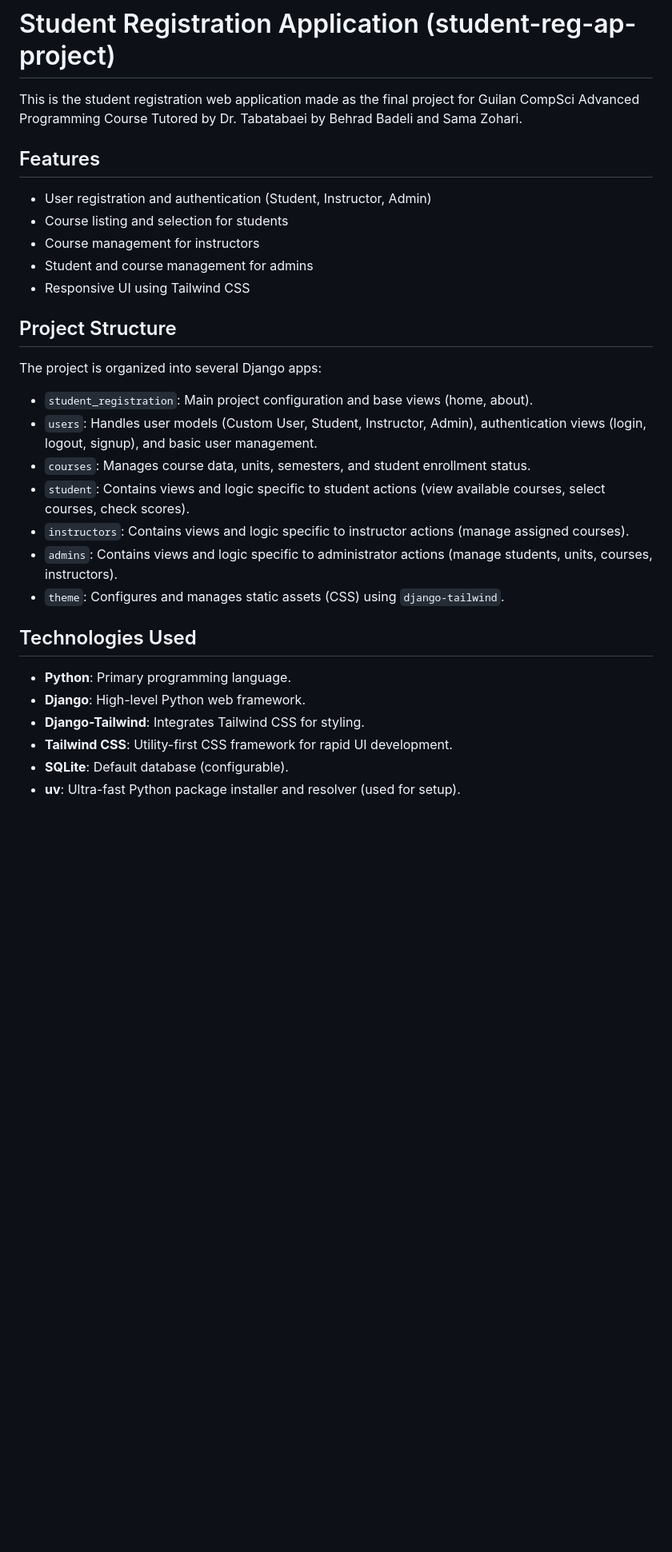
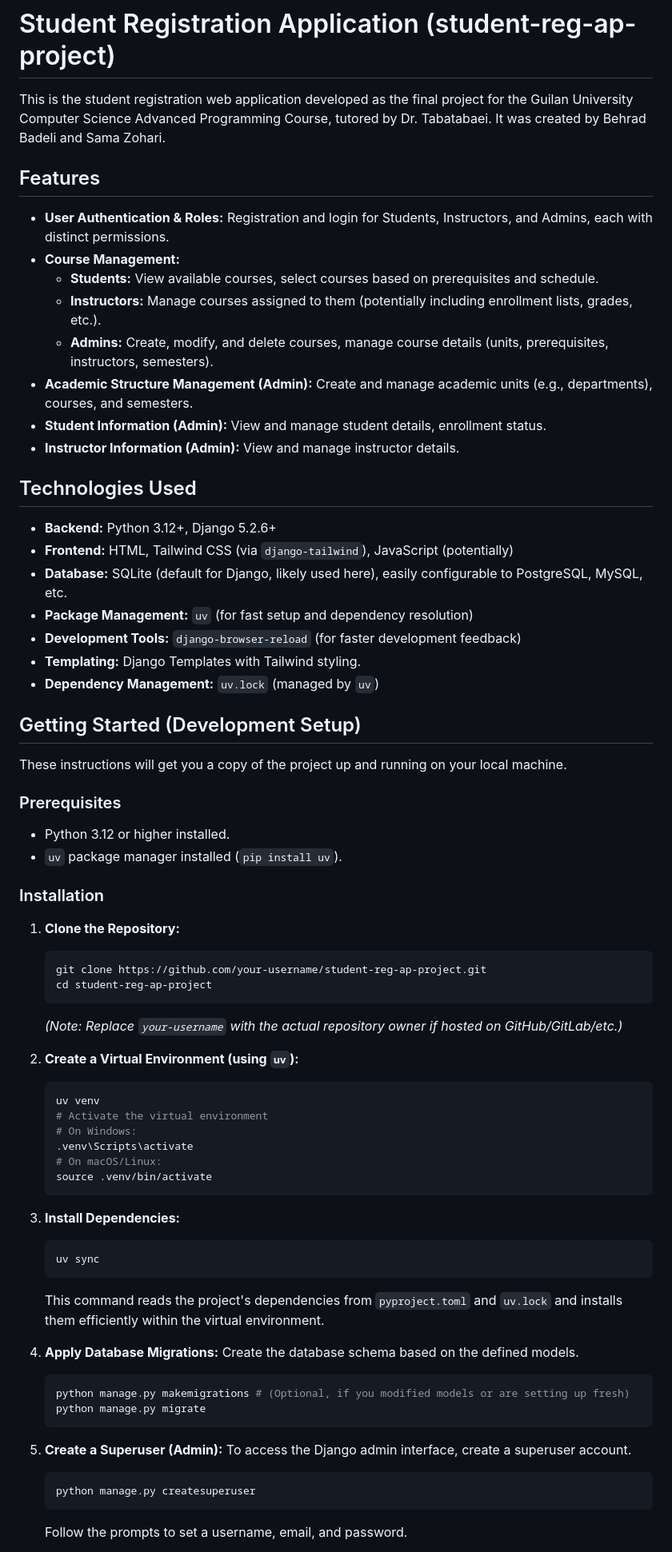
Before and after one commit to L0L1P0P1/student-reg-AP-project, a Markdown page: README.md, the part around one of its changes. Shown at 80% size. Drawn GitHub-style; blank space fills up the shorter version.

````diff
--- a/README.md
+++ b/README.md
@@ -1,32 +1,73 @@
 # Student Registration Application (student-reg-ap-project)
 
-This is the student registration web application made as the final project for Guilan CompSci Advanced Programming Course Tutored by Dr. Tabatabaei by Behrad Badeli and Sama Zohari.
+This is the student registration web application developed as the final project for the Guilan University Computer Science Advanced Programming Course, tutored by Dr. Tabatabaei. It was created by Behrad Badeli and Sama Zohari.
 
 ## Features
 
-*   User registration and authentication (Student, Instructor, Admin)
-*   Course listing and selection for students
-*   Course management for instructors
-*   Student and course management for admins
-*   Responsive UI using Tailwind CSS
-
-## Project Structure
-
-The project is organized into several Django apps:
-
-*   `student_registration`: Main project configuration and base views (home, about).
-*   `users`: Handles user models (Custom User, Student, Instructor, Admin), authentication views (login, logout, signup), and basic user management.
-*   `courses`: Manages course data, units, semesters, and student enrollment status.
-*   `student`: Contains views and logic specific to student actions (view available courses, select courses, check scores).
-*   `instructors`: Contains views and logic specific to instructor actions (manage assigned courses).
-*   `admins`: Contains views and logic specific to administrator actions (manage students, units, courses, instructors).
-*   `theme`: Configures and manages static assets (CSS) using `django-tailwind`.
+*   **User Authentication & Roles:** Registration and login for Students, Instructors, and Admins, each with distinct permissions.
+*   **Course Management:**
+    *   **Students:** View available courses, select courses based on prerequisites and schedule.
+    *   **Instructors:** Manage courses assigned to them (potentially including enrollment lists, grades, etc.).
+    *   **Admins:** Create, modify, and delete courses, manage course details (units, prerequisites, instructors, semesters).
+*   **Academic Structure Management (Admin):** Create and manage academic units (e.g., departments), courses, and semesters.
+*   **Student Information (Admin):** View and manage student details, enrollment status.
+*   **Instructor Information (Admin):** View and manage instructor details.
 
 ## Technologies Used
 
-*   **Python**: Primary programming language.
-*   **Django**: High-level Python web framework.
-*   **Django-Tailwind**: Integrates Tailwind CSS for styling.
-*   **Tailwind CSS**: Utility-first CSS framework for rapid UI development.
-*   **SQLite**: Default database (configurable).
-*   **uv**: Ultra-fast Python package installer and resolver (used for setup).
+*   **Backend:** Python 3.12+, Django 5.2.6+
+*   **Frontend:** HTML, Tailwind CSS (via `django-tailwind`), JavaScript (potentially)
+*   **Database:** SQLite (default for Django, likely used here), easily configurable to PostgreSQL, MySQL, etc.
+*   **Package Management:** `uv` (for fast setup and dependency resolution)
+*   **Development Tools:** `django-browser-reload` (for faster development feedback)
+*   **Templating:** Django Templates with Tailwind styling.
+*   **Dependency Management:** `uv.lock` (managed by `uv`)
+
+## Getting Started (Development Setup)
+
+These instructions will get you a copy of the project up and running on your local machine.
+
+### Prerequisites
+
+*   Python 3.12 or higher installed.
+*   `uv` package manager installed (`pip install uv`).
+
+### Installation
+
+1.  **Clone the Repository:**
+    ```bash
+    git clone https://github.com/your-username/student-reg-ap-project.git
+    cd student-reg-ap-project
+    ```
+    *(Note: Replace `your-username` with the actual repository owner if hosted on GitHub/GitLab/etc.)*
+
+2.  **Create a Virtual Environment (using `uv`):**
+    ```bash
+    uv venv
+    # Activate the virtual environment
+    # On Windows:
+    .venv\Scripts\activate
+    # On macOS/Linux:
+    source .venv/bin/activate
+    ```
+
+3.  **Install Dependencies:**
+    ```bash
+    uv sync
+    ```
+    This command reads the project's dependencies from `pyproject.toml` and `uv.lock` and installs them efficiently within the virtual environment.
+
+4.  **Apply Database Migrations:**
+    Create the database schema based on the defined models.
+    ```bash
+    python manage.py makemigrations # (Optional, if you modified models or are setting up fresh)
+    python manage.py migrate
+    ```
+
+5.  **Create a Superuser (Admin):**
+    To access the Django admin interface, create a superuser account.
+    ```bash
+    python manage.py createsuperuser
+    ```
+    Follow the prompts to set a username, email, and password.
+
````
Also changed, not shown: other parts of README.md (+87 -105 lines).
